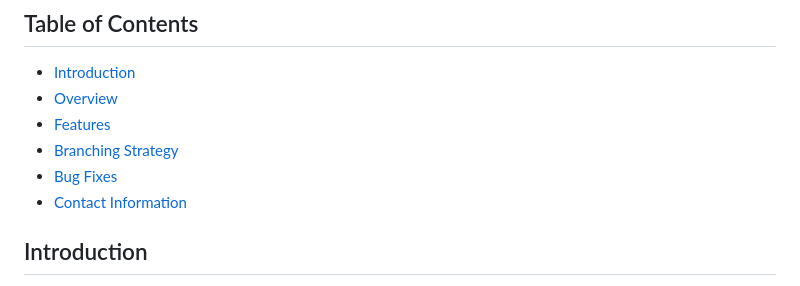
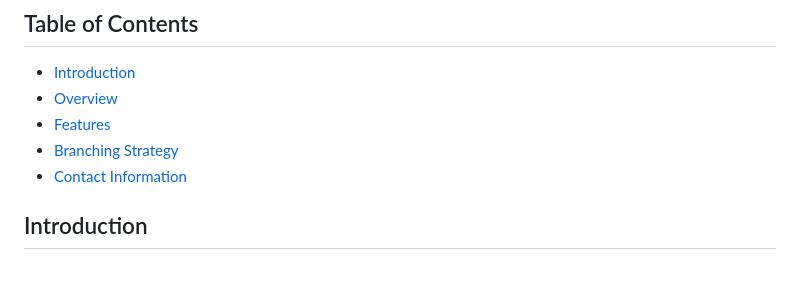
Before and after one commit to Snapp-Shopper/SnappShopper, a Markdown page: README.md, the part around the change printed below. Rendered like a GitHub page.

```diff
--- a/README.md
+++ b/README.md
@@ -7,8 +7,7 @@ An image-based search e-commerce application.
 - [Overview](#overview)
 - [Features](#feature)
 - [Branching Strategy](#branching-strategy)
-- [Bug Fixes](#bug-fixes)
-- [Contact Information](#contact-information)
+- [Contact Information](#contact)
 
 ## Introduction
 This project is designed to target users who prioritize convenience and are keen on discovering products visually. It also aims to streamline the shopping journey by offering secure payment gateways, detailed tracking, and user-friendly interfaces for both web and mobile users
```
Also changed, not shown: other parts of README.md (+1 -1 lines).
